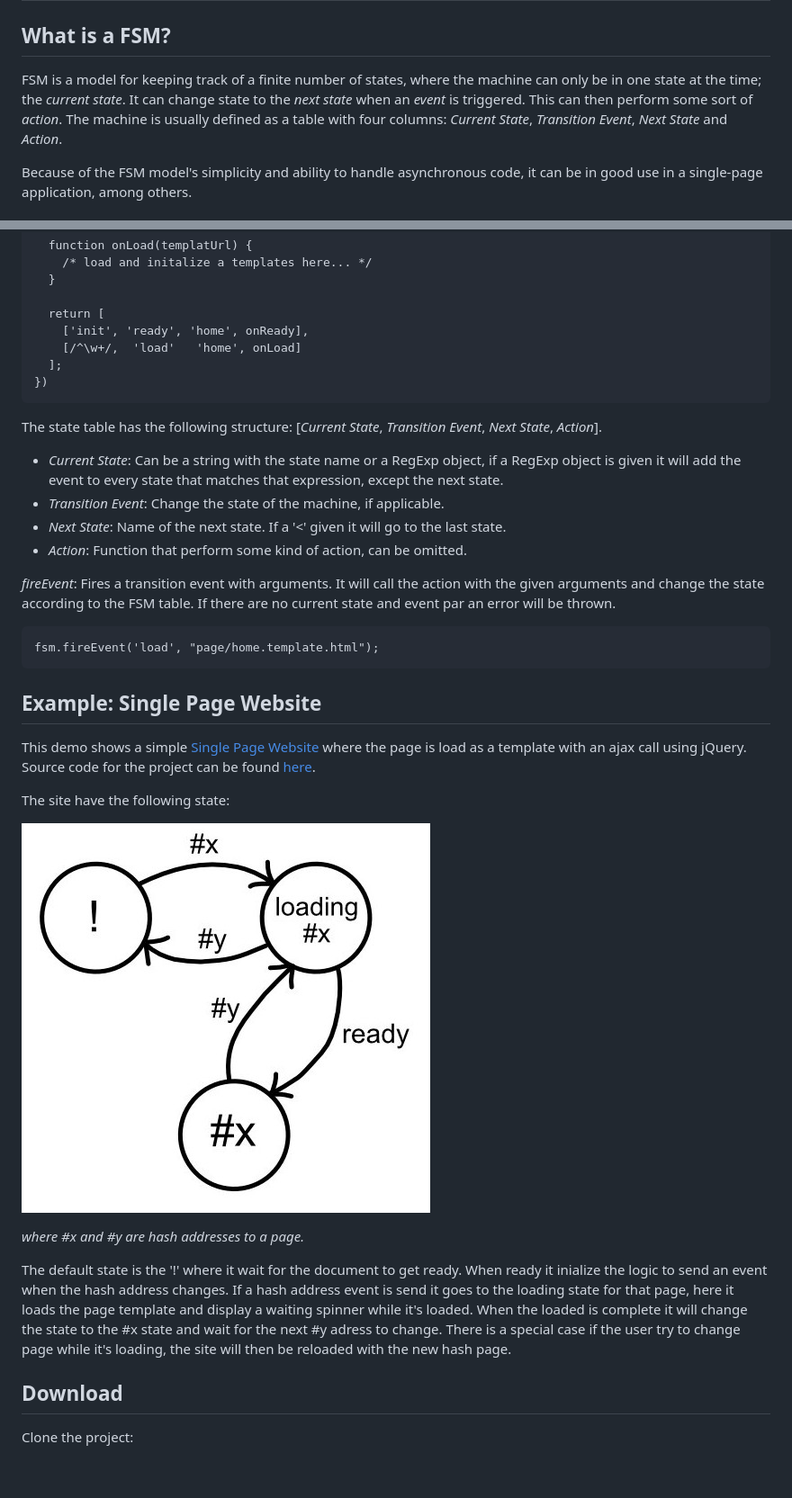
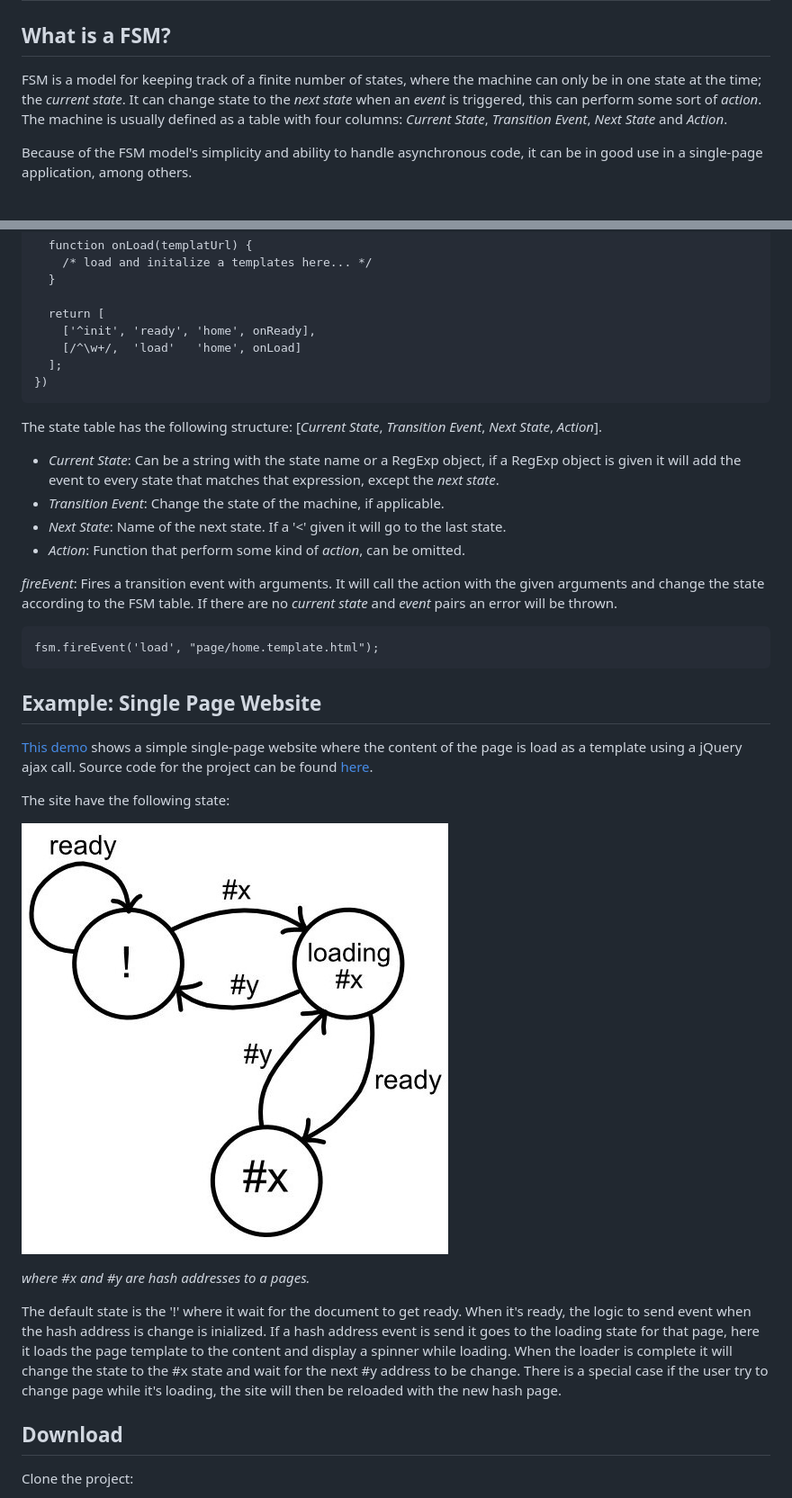
Before and after one commit to hexgecko/js-fsm, a Markdown page: README.md, 2 parts joined by grey strips. Shown: that part at 90% size. Rendered like a GitHub page; pictures changed too: docs/single-page-website/img/states.jpg; blank space fills up the shorter version.

Commit message:
Update the readme document and the hstates image for the single-page website.

```diff
--- a/README.md
+++ b/README.md
@@ -4,7 +4,7 @@ JavaScript FSM (Finite State Machine)
 What is a FSM?
 --------------
 
-FSM is a model for keeping track of a finite number of states, where the machine can only be in one state at the time; the _current state_. It can change state to the _next state_ when an _event_ is triggered. This can then perform some sort of _action_. The machine is usually defined as a table with four columns: _Current State_, _Transition Event_, _Next State_ and _Action_.
+FSM is a model for keeping track of a finite number of states, where the machine can only be in one state at the time; the _current state_. It can change state to the _next state_ when an _event_ is triggered, this can perform some sort of _action_. The machine is usually defined as a table with four columns: _Current State_, _Transition Event_, _Next State_ and _Action_.
 
 Because of the FSM model's simplicity and ability to handle asynchronous code, it can be in good use in a single-page application, among others.
 
@@ -28,34 +28,34 @@ _Append:_ Takes a scope function as an argument, this function should then retur
       }
 
       return [
-        ['init', 'ready', 'home', onReady],
+        ['^init', 'ready', 'home', onReady],
         [/^\w+/,  'load'   'home', onLoad]
       ];
     })
 
 The state table has the following structure: [_Current State_, _Transition Event_, _Next State_, _Action_].
 
-  - _Current State_: Can be a string with the state name or a RegExp object, if a RegExp object is given it will add the event to every state that matches that expression, except the next state.
+  - _Current State_: Can be a string with the state name or a RegExp object, if a RegExp object is given it will add the event to every state that matches that expression, except the _next state_.
   - _Transition Event_: Change the state of the machine, if applicable.
   - _Next State_: Name of the next state. If a '<' given it will go to the last state.
-  - _Action_: Function that perform some kind of action, can be omitted.
+  - _Action_: Function that perform some kind of _action_, can be omitted.
 
-_fireEvent_: Fires a transition event with arguments. It will call the action with the given arguments and change the state according to the FSM table. If there are no current state and event par an error will be thrown.
+_fireEvent_: Fires a transition event with arguments. It will call the action with the given arguments and change the state according to the FSM table. If there are no _current state_ and _event_ pairs an error will be thrown.
 
     fsm.fireEvent('load', "page/home.template.html");
 
 Example: Single Page Website
 ----------------------------
 
-This demo shows a simple [Single Page Website](https://hexgecko.github.io/js-fsm/single-page-website/#home) where the page is load as a template with an ajax call using jQuery. Source code for the project can be found [here](https://github.com/hexgecko/js-fsm/tree/master/docs/single-page-website).
+[This demo](https://hexgecko.github.io/js-fsm/single-page-website/#home) shows a simple single-page website where the content of the page is load as a template using a jQuery ajax call. Source code for the project can be found [here](https://github.com/hexgecko/js-fsm/tree/master/docs/single-page-website).
 
 The site have the following state:
 
 ![Show the states the single-page website has](https://raw.githubusercontent.com/hexgecko/js-fsm/master/docs/single-page-website/img/states.jpg)
 
-_where #x and #y are hash addresses to a page._
+_where #x and #y are hash addresses to a pages._
 
-The default state is the '!' where it wait for the document to get ready. When ready it inialize the logic to send an event when the hash address changes. If a hash address event is send it goes to the loading state for that page, here it loads the page template and display a waiting spinner while it's loaded. When the loaded is complete it will change the state to the #x state and wait for the next #y adress to change. There is a special case if the user try to change page while it's loading, the site will then be reloaded with the new hash page.
+The default state is the '!' where it wait for the document to get ready. When it's ready, the logic to send event when the hash address is change is inialized. If a hash address event is send it goes to the loading state for that page, here it loads the page template to the content and display a spinner while loading. When the loader is complete it will change the state to the #x state and wait for the next #y address to be change. There is a special case if the user try to change page while it's loading, the site will then be reloaded with the new hash page.
 
 Download
 --------
```
